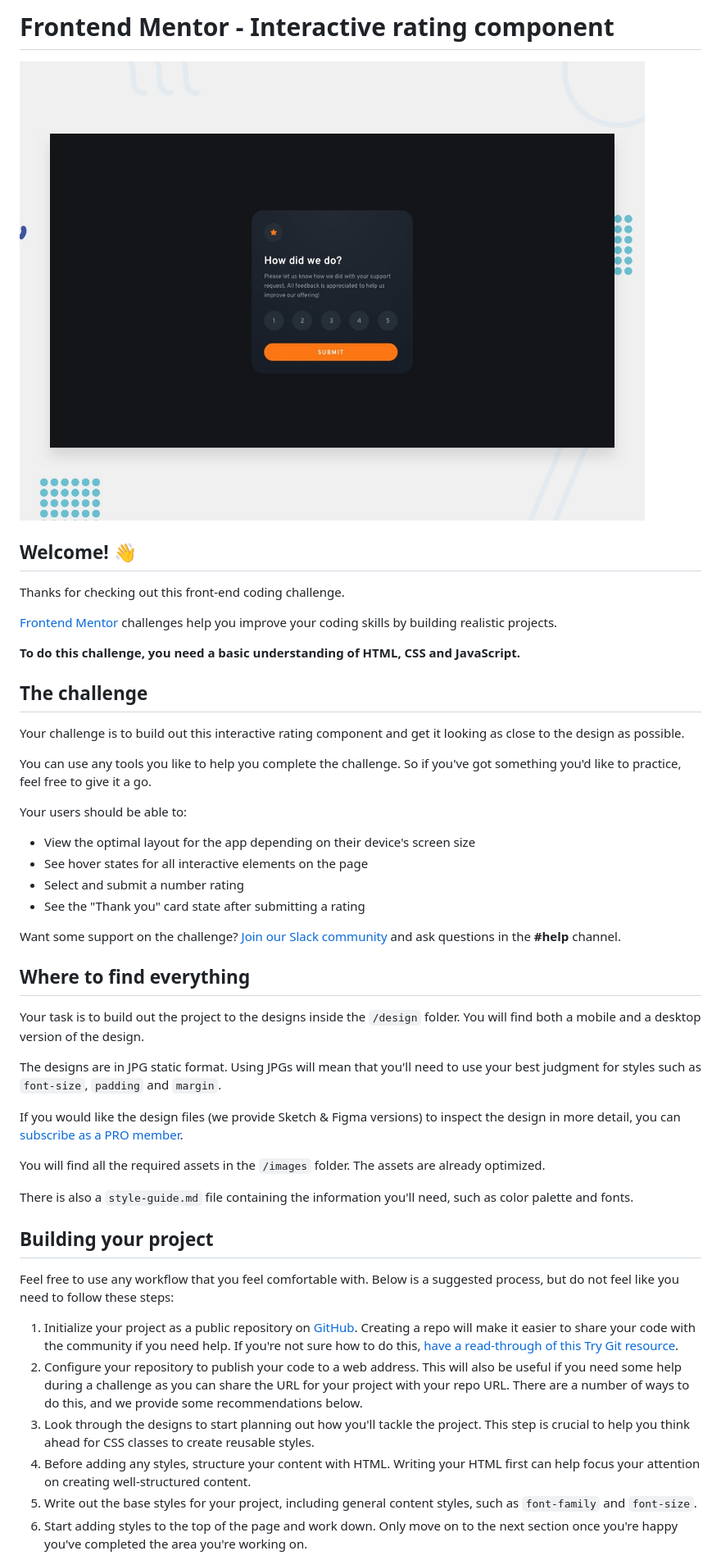
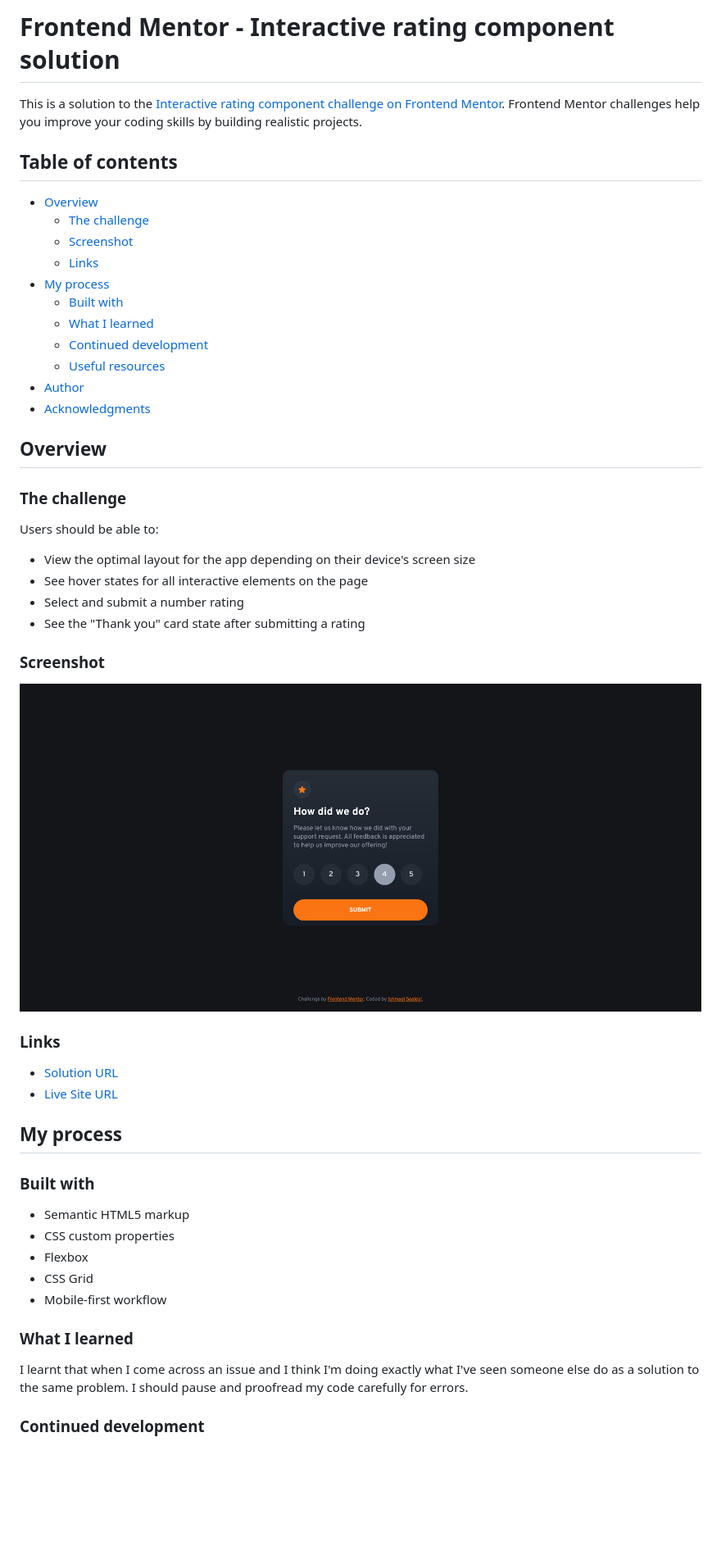
Before and after one commit to Ishmaelsealey/fem-interactive-rating, a Markdown page: README.md, the part around the change printed below. Shown: that part at 82% size. GitHub-like rendering; pictures changed too: images/Interactive rating component-desktop.png (added); blank space fills up the shorter version.

Commit message:
updated readme minor style fix

```diff
--- a/README.md
+++ b/README.md
@@ -1,50 +1,54 @@
-# Frontend Mentor - Interactive rating component
+# Frontend Mentor - Interactive rating component solution
 
-![Design preview for the Interactive rating component coding challenge](./design/desktop-preview.jpg)
+This is a solution to the [Interactive rating component challenge on Frontend Mentor](https://www.frontendmentor.io/challenges/interactive-rating-component-koxpeBUmI). Frontend Mentor challenges help you improve your coding skills by building realistic projects.
 
-## Welcome! 👋
+## Table of contents
 
-Thanks for checking out this front-end coding challenge.
+- [Overview](#overview)
+  - [The challenge](#the-challenge)
+  - [Screenshot](#screenshot)
+  - [Links](#links)
+- [My process](#my-process)
+  - [Built with](#built-with)
+  - [What I learned](#what-i-learned)
+  - [Continued development](#continued-development)
+  - [Useful resources](#useful-resources)
+- [Author](#author)
+- [Acknowledgments](#acknowledgments)
 
-[Frontend Mentor](https://www.frontendmentor.io) challenges help you improve your coding skills by building realistic projects.
+## Overview
 
-**To do this challenge, you need a basic understanding of HTML, CSS and JavaScript.**
+### The challenge
 
-## The challenge
-
-Your challenge is to build out this interactive rating component and get it looking as close to the design as possible.
-
-You can use any tools you like to help you complete the challenge. So if you've got something you'd like to practice, feel free to give it a go.
-
-Your users should be able to:
+Users should be able to:
 
 - View the optimal layout for the app depending on their device's screen size
 - See hover states for all interactive elements on the page
 - Select and submit a number rating
 - See the "Thank you" card state after submitting a rating
 
-Want some support on the challenge? [Join our Slack community](https://www.frontendmentor.io/slack) and ask questions in the **#help** channel.
+### Screenshot
 
-## Where to find everything
+![desktop screenshot of the website](./images/Interactive%20rating%20component-desktop.png)
 
-Your task is to build out the project to the designs inside the `/design` folder. You will find both a mobile and a desktop version of the design.
+### Links
 
-The designs are in JPG static format. Using JPGs will mean that you'll need to use your best judgment for styles such as `font-size`, `padding` and `margin`.
+- [Solution URL](https://www.frontendmentor.io/solutions/interactive-rating-component-using-sass-jOTyQbew3H)
+- [Live Site URL](https://ishmaelsealey.github.io/fem-interactive-rating/)
 
-If you would like the design files (we provide Sketch & Figma versions) to inspect the design in more detail, you can [subscribe as a PRO member](https://www.frontendmentor.io/pro).
+## My process
 
-You will find all the required assets in the `/images` folder. The assets are already optimized.
+### Built with
 
-There is also a `style-guide.md` file containing the information you'll need, such as color palette and fonts.
+- Semantic HTML5 markup
+- CSS custom properties
+- Flexbox
+- CSS Grid
+- Mobile-first workflow
 
-## Building your project
+### What I learned
 
-Feel free to use any workflow that you feel comfortable with. Below is a suggested process, but do not feel like you need to follow these steps:
+I learnt that when I come across an issue and I think I'm doing exactly what I've seen someone else do as a solution to the same problem. I should pause and proofread my code carefully for errors.
 
-1. Initialize your project as a public repository on [GitHub](https://github.com/). Creating a repo will make it easier to share your code with the community if you need help. If you're not sure how to do this, [have a read-through of this Try Git resource](https://try.github.io/).
-2. Configure your repository to publish your code to a web address. This will also be useful if you need some help during a challenge as you can share the URL for your project with your repo URL. There are a number of ways to do this, and we provide some recommendations below.
-3. Look through the designs to start planning out how you'll tackle the project. This step is crucial to help you think ahead for CSS classes to create reusable styles.
-4. Before adding any styles, structure your content with HTML. Writing your HTML first can help focus your attention on creating well-structured content.
-5. Write out the base styles for your project, including general content styles, such as `font-family` and `font-size`.
-6. Start adding styles to the top of the page and work down. Only move on to the next section once you're happy you've completed the area you're working on.
+### Continued development
 
```
Also changed, not shown: other parts of README.md (+13 -38 lines), README-template.md (deleted, +0 -84 lines), info.md (+0 -2 lines), 2 other files.
